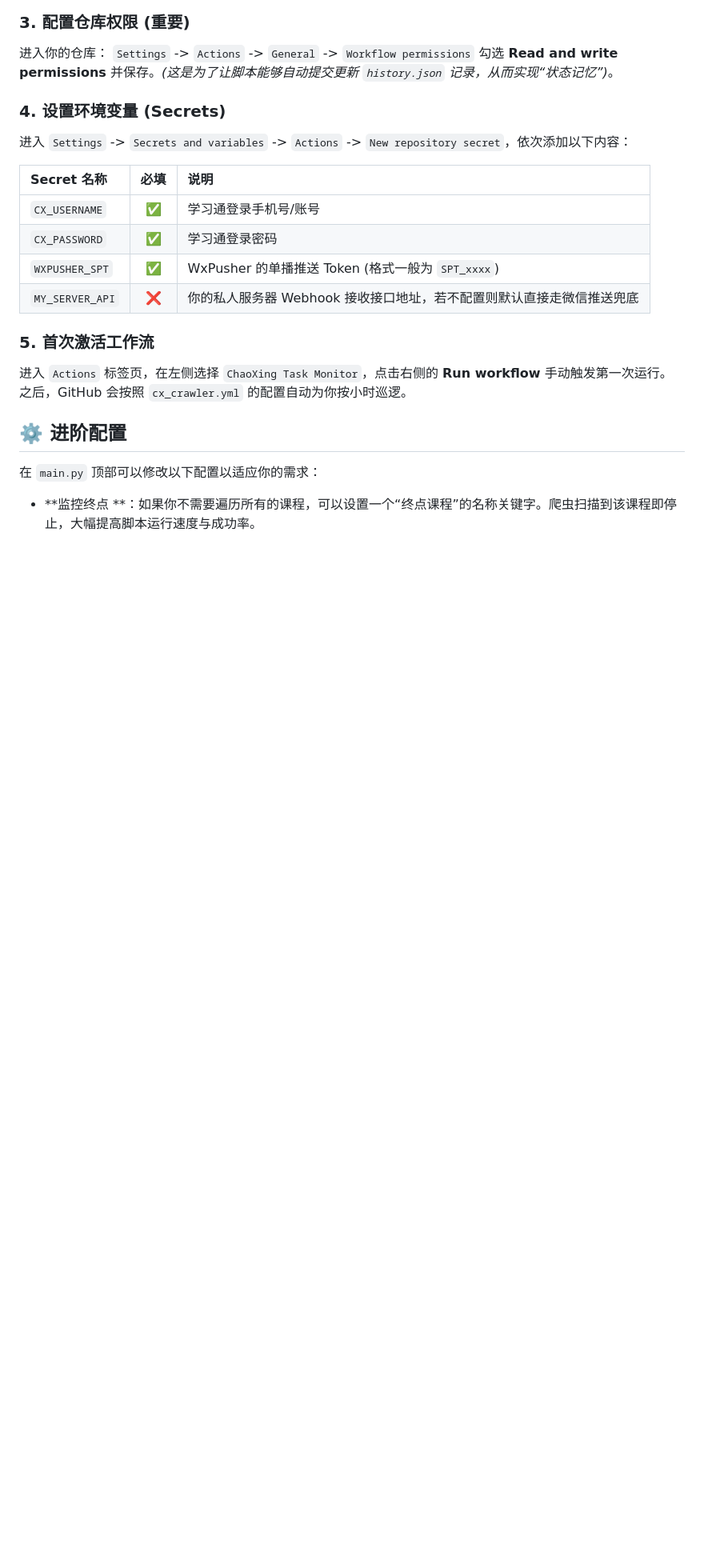
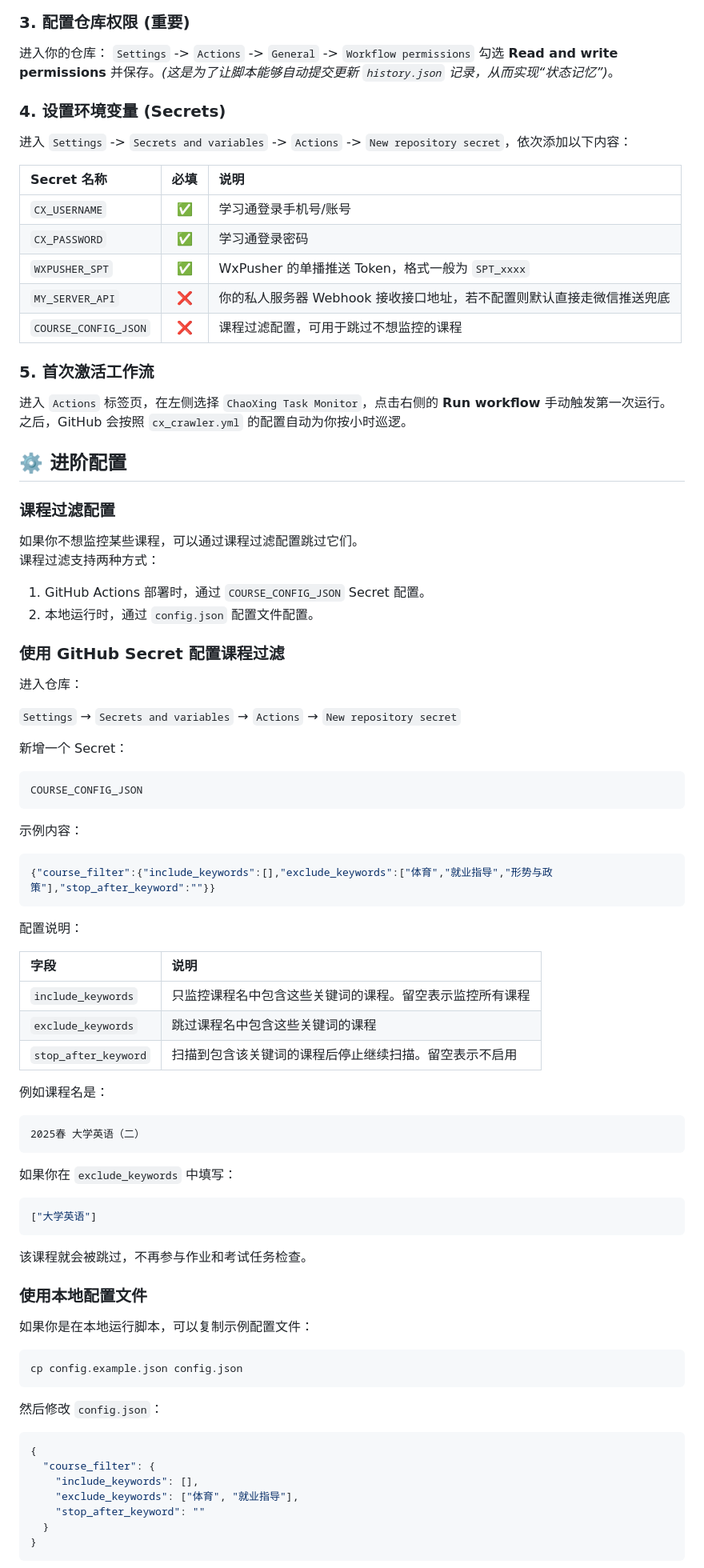
Before and after one commit to Augfif/chaoxing_bot, a Markdown page: README.md, the part around one of its changes. Shown at 80% size. Rendered like a GitHub page; blank space fills up the shorter version.

Commit message:
docs: add course filter configuration guide

````diff
--- a/README.md
+++ b/README.md
@@ -68,8 +68,9 @@ https://augfif.github.io/task-board/
 | :--- | :---: | :--- |
 | `CX_USERNAME` | ✅ | 学习通登录手机号/账号 |
 | `CX_PASSWORD` | ✅ | 学习通登录密码 |
-| `WXPUSHER_SPT`| ✅ | WxPusher 的单播推送 Token (格式一般为 `SPT_xxxx`) |
+| `WXPUSHER_SPT`| ✅ | WxPusher 的单播推送 Token，格式一般为 `SPT_xxxx` |
 | `MY_SERVER_API`| ❌ | 你的私人服务器 Webhook 接收接口地址，若不配置则默认直接走微信推送兜底 |
+| `COURSE_CONFIG_JSON` | ❌ | 课程过滤配置，可用于跳过不想监控的课程 |
 
 ### 5. 首次激活工作流
 进入 `Actions` 标签页，在左侧选择 `ChaoXing Task Monitor`，点击右侧的 **Run workflow** 手动触发第一次运行。
@@ -77,6 +78,71 @@ https://augfif.github.io/task-board/
 
 ## ⚙️ 进阶配置
 
-在 `main.py` 顶部可以修改以下配置以适应你的需求：
-- **监控终点 **：如果你不需要遍历所有的课程，可以设置一个“终点课程”的名称关键字。爬虫扫描到该课程即停止，大幅提高脚本运行速度与成功率。
+### 课程过滤配置
 
+如果你不想监控某些课程，可以通过课程过滤配置跳过它们。
+课程过滤支持两种方式：
+
+1. GitHub Actions 部署时，通过 `COURSE_CONFIG_JSON` Secret 配置。
+2. 本地运行时，通过 `config.json` 配置文件配置。
+
+### 使用 GitHub Secret 配置课程过滤
+
+进入仓库：
+
+`Settings` → `Secrets and variables` → `Actions` → `New repository secret`
+
+新增一个 Secret：
+
+```text
+COURSE_CONFIG_JSON
+```
+
+示例内容：
+
+```json
+{"course_filter":{"include_keywords":[],"exclude_keywords":["体育","就业指导","形势与政策"],"stop_after_keyword":""}}
+```
+
+配置说明：
+
+| 字段 | 说明 |
+| :--- | :--- |
+| `include_keywords` | 只监控课程名中包含这些关键词的课程。留空表示监控所有课程 |
+| `exclude_keywords` | 跳过课程名中包含这些关键词的课程 |
+| `stop_after_keyword` | 扫描到包含该关键词的课程后停止继续扫描。留空表示不启用 |
+
+例如课程名是：
+
+```text
+2025春 大学英语（二）
+```
+
+如果你在 `exclude_keywords` 中填写：
+
+```json
+["大学英语"]
+```
+
+该课程就会被跳过，不再参与作业和考试任务检查。
+
+### 使用本地配置文件
+
+如果你是在本地运行脚本，可以复制示例配置文件：
+
+```bash
+cp config.example.json config.json
+```
+
+然后修改 `config.json`：
+
+```json
+{
+  "course_filter": {
+    "include_keywords": [],
+    "exclude_keywords": ["体育", "就业指导"],
+    "stop_after_keyword": ""
+  }
+}
+```
+
````
Also changed, not shown: other parts of README.md (+13 -2 lines).
